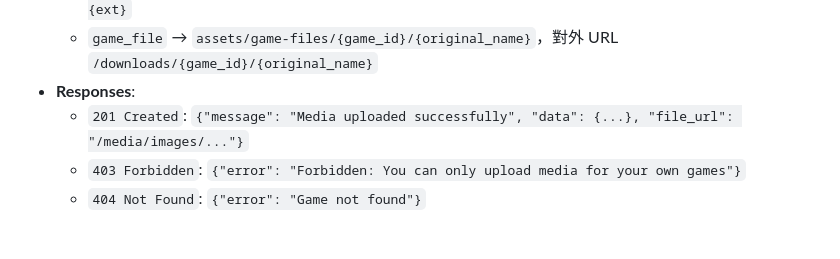
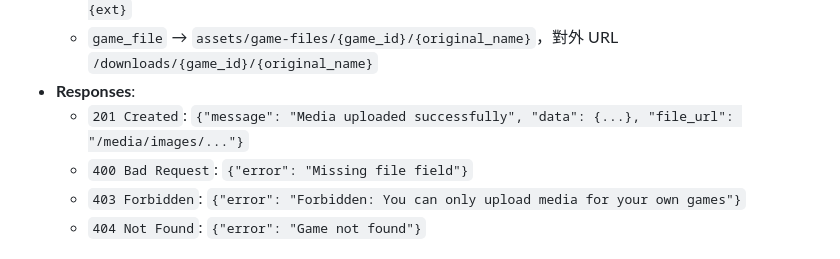
Before and after one commit to willie6666/dbms, a Markdown page: api/add_api_spec.md, the part around the change. Drawn GitHub-style.

Commit message:
feat: 新增媒體上傳 API 的錯誤回應格式以處理缺少檔案欄位的情況

```diff
--- a/api/add_api_spec.md
+++ b/api/add_api_spec.md
@@ -222,6 +222,7 @@
   - `game_file` → `assets/game-files/{game_id}/{original_name}`，對外 URL `/downloads/{game_id}/{original_name}`
 - **Responses**:
   - `201 Created`: `{"message": "Media uploaded successfully", "data": {...}, "file_url": "/media/images/..."}`
+  - `400 Bad Request`: `{"error": "Missing file field"}`
   - `403 Forbidden`: `{"error": "Forbidden: You can only upload media for your own games"}`
   - `404 Not Found`: `{"error": "Game not found"}`
 
```
